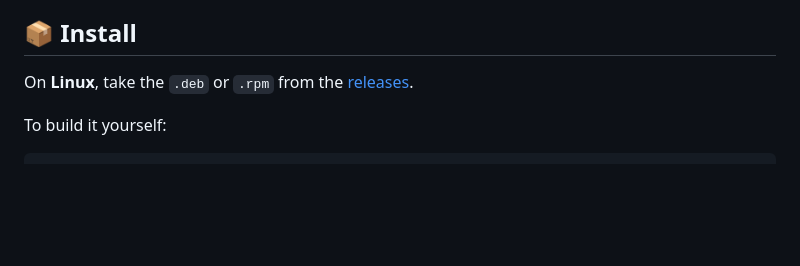
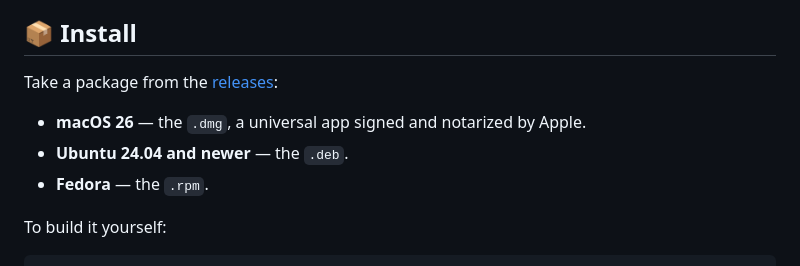
Before and after one commit to f1nnix/Translocator, a Markdown page: README.md, the part around one of its changes. Rendered like a GitHub page; blank space fills up the shorter version.

```diff
--- a/README.md
+++ b/README.md
@@ -36,7 +44,11 @@ Listings, `find`, chmod, chown, archives and multi-rename all work the same way:
 
 ## 📦 Install
 
-On **Linux**, take the `.deb` or `.rpm` from the [releases](https://github.com/f1nnix/Translocator/releases).
+Take a package from the [releases](https://github.com/f1nnix/Translocator/releases):
+
+- **macOS 26** — the `.dmg`, a universal app signed and notarized by Apple.
+- **Ubuntu 24.04 and newer** — the `.deb`.
+- **Fedora** — the `.rpm`.
 
 To build it yourself:
 
```
Also changed, not shown: other parts of README.md (+10 -2 lines), docs/featured-image.png, docs/quick-look.png (added).
